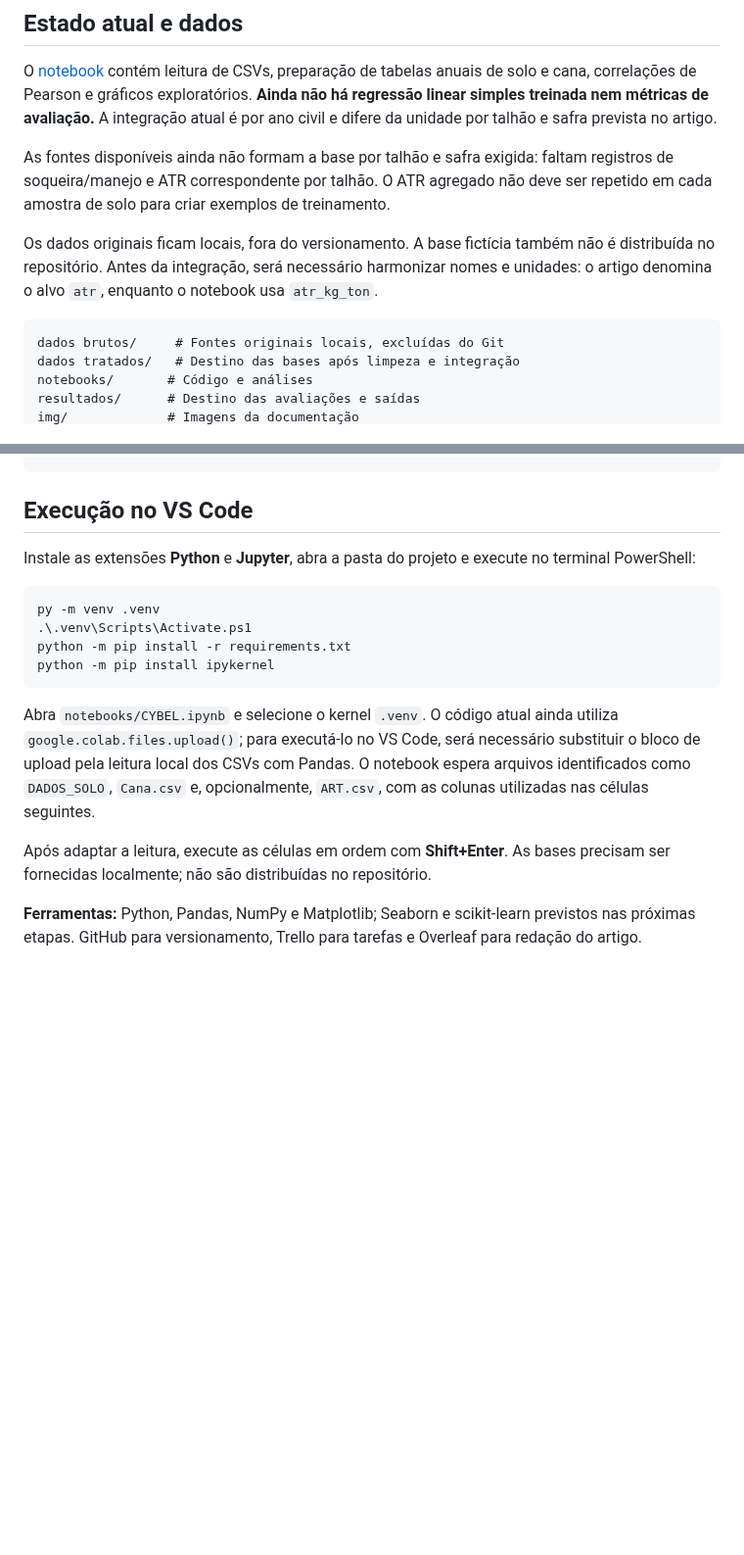
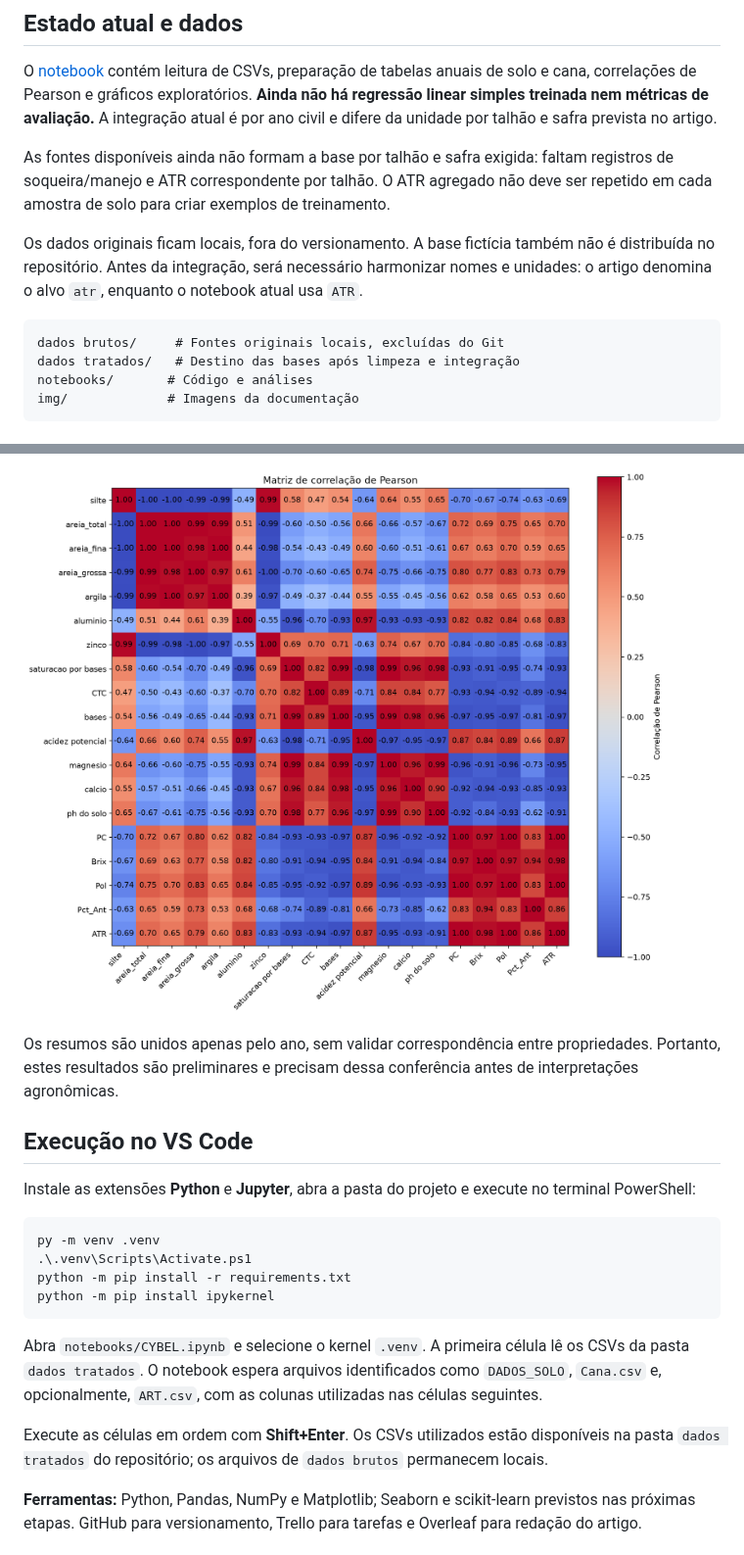
Before and after one commit to Yasmim-C/ProjetoIntegrador_I, a Markdown page: README.md, 2 parts joined by grey strips. Shown at 98% size. Rendered like a GitHub page; pictures changed too: img/matriz_correlacao_pearson.png (added); blank space fills up the shorter version.

Commit message:
feat: adicionando dados tratados e resultados das analises exploratórias

````diff
--- a/README.md
+++ b/README.md
@@ -23,12 +23,11 @@ O [notebook](notebooks/CYBEL.ipynb) contém leitura de CSVs, preparação de tab
 
 As fontes disponíveis ainda não formam a base por talhão e safra exigida: faltam registros de soqueira/manejo e ATR correspondente por talhão. O ATR agregado não deve ser repetido em cada amostra de solo para criar exemplos de treinamento.
 
-Os dados originais ficam locais, fora do versionamento. A base fictícia também não é distribuída no repositório. Antes da integração, será necessário harmonizar nomes e unidades: o artigo denomina o alvo `atr`, enquanto o notebook usa `atr_kg_ton`.
+Os dados originais ficam locais, fora do versionamento. A base fictícia também não é distribuída no repositório. Antes da integração, será necessário harmonizar nomes e unidades: o artigo denomina o alvo `atr`, enquanto o notebook atual usa `ATR`.
 
 ```text
 dados brutos/     # Fontes originais locais, excluídas do Git
 dados tratados/   # Destino das bases após limpeza e integração
 notebooks/       # Código e análises
-resultados/      # Destino das avaliações e saídas
 img/             # Imagens da documentação
 ```
@@ -35,3 +49,6 @@ img/             # Imagens da documentação
+![Matriz de correlação de Pearson](img/matriz_correlacao_pearson.png)
+
+Os resumos são unidos apenas pelo ano, sem validar correspondência entre propriedades. Portanto, estes resultados são preliminares e precisam dessa conferência antes de interpretações agronômicas.
 
 ## Execução no VS Code
 
@@ -44,9 +61,9 @@ python -m pip install -r requirements.txt
 python -m pip install ipykernel
 ```
 
-Abra `notebooks/CYBEL.ipynb` e selecione o kernel `.venv`. O código atual ainda utiliza `google.colab.files.upload()`; para executá-lo no VS Code, será necessário substituir o bloco de upload pela leitura local dos CSVs com Pandas. O notebook espera arquivos identificados como `DADOS_SOLO`, `Cana.csv` e, opcionalmente, `ART.csv`, com as colunas utilizadas nas células seguintes.
+Abra `notebooks/CYBEL.ipynb` e selecione o kernel `.venv`. A primeira célula lê os CSVs da pasta `dados tratados`. O notebook espera arquivos identificados como `DADOS_SOLO`, `Cana.csv` e, opcionalmente, `ART.csv`, com as colunas utilizadas nas células seguintes.
 
-Após adaptar a leitura, execute as células em ordem com **Shift+Enter**. As bases precisam ser fornecidas localmente; não são distribuídas no repositório.
+Execute as células em ordem com **Shift+Enter**. Os CSVs utilizados estão disponíveis na pasta `dados tratados` do repositório; os arquivos de `dados brutos` permanecem locais.
 
 **Ferramentas:** Python, Pandas, NumPy e Matplotlib; Seaborn e scikit-learn previstos nas próximas etapas. GitHub para versionamento, Trello para tarefas e Overleaf para redação do artigo.
 
````
Also changed, not shown: other parts of README.md (+15 -0 lines), img/correlacao_cana_atr.png (added), img/correlacao_solo_atr.png (added), 4 other files.
